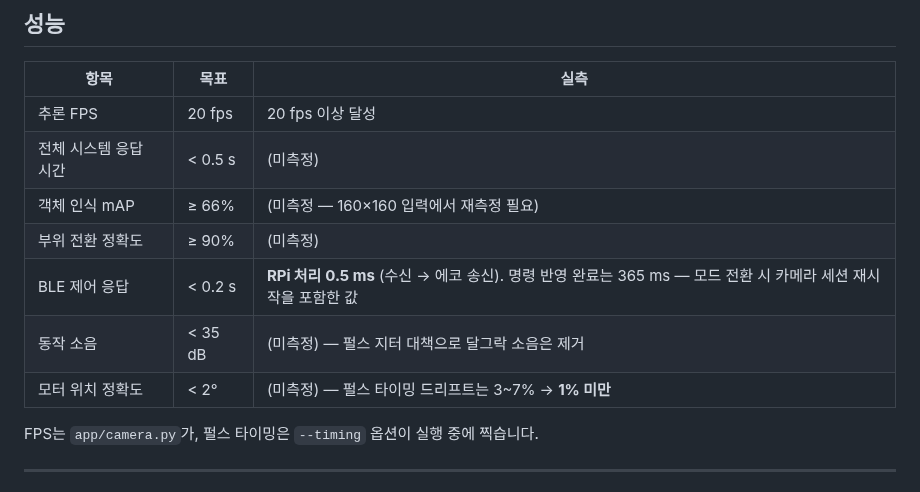
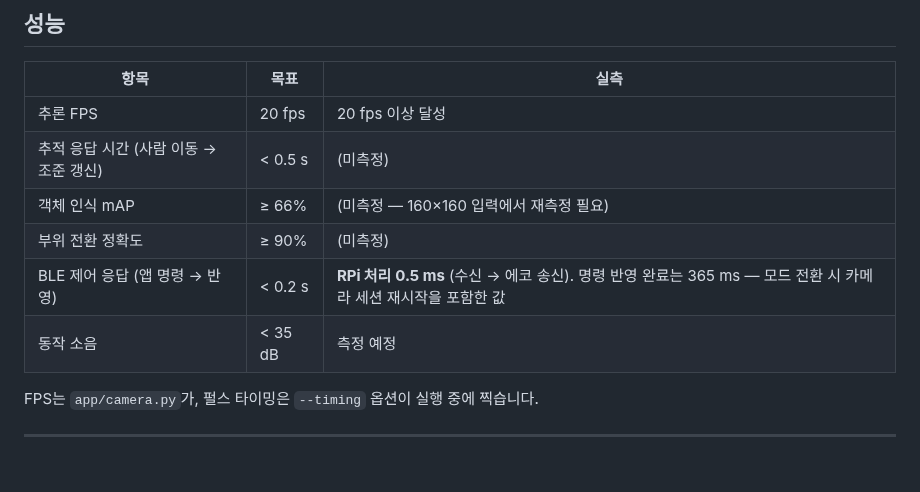
Before and after one commit to espace3/2026ESWContest_free_FANCY, a Markdown page: README.md, the part around one of its changes. Drawn GitHub-style.

Commit message:
성능 표: 두 응답 시간의 경로를 이름에 명시, 모터 위치 정확도 행 제거
"전체 시스템 응답 시간"과 "BLE 제어 응답"이 둘 다 응답이라 무엇을 재는지
구분되지 않았다. 실제로는 겹치지 않는 두 경로다.

  추적 응답 시간   사람 이동 → 카메라 → 추론 → 각도 → move_to   (자동 추적)
  BLE 제어 응답    앱 명령 → setter → 릴레이·러너 반영           (사용자 입력)

모터 위치 정확도(< 2°)는 당장 측정이 어려워 표에서 뺀다.

Co-Authored-By: Claude Opus 5 <noreply@anthropic.com>

```diff
--- a/README.md
+++ b/README.md
@@ -176,12 +174,11 @@ docs/                     프로토콜 · 제어 원리 · 문제 해결 기록
 | 항목 | 목표 | 실측 |
 |---|---|---|
 | 추론 FPS | 20 fps | 20 fps 이상 달성 |
-| 전체 시스템 응답 시간 | < 0.5 s | (미측정) |
+| 추적 응답 시간 (사람 이동 → 조준 갱신) | < 0.5 s | (미측정) |
 | 객체 인식 mAP | ≥ 66% | (미측정 — 160×160 입력에서 재측정 필요) |
 | 부위 전환 정확도 | ≥ 90% | (미측정) |
-| BLE 제어 응답 | < 0.2 s | **RPi 처리 0.5 ms** (수신 → 에코 송신). 명령 반영 완료는 365 ms — 모드 전환 시 카메라 세션 재시작을 포함한 값 |
-| 동작 소음 | < 35 dB | (미측정) — 펄스 지터 대책으로 달그락 소음은 제거 |
-| 모터 위치 정확도 | < 2° | (미측정) — 펄스 타이밍 드리프트는 3~7% → **1% 미만** |
+| BLE 제어 응답 (앱 명령 → 반영) | < 0.2 s | **RPi 처리 0.5 ms** (수신 → 에코 송신). 명령 반영 완료는 365 ms — 모드 전환 시 카메라 세션 재시작을 포함한 값 |
+| 동작 소음 | < 35 dB | 측정 예정 |
 
 FPS는 `app/camera.py`가, 펄스 타이밍은 `--timing` 옵션이 실행 중에 찍습니다.
 
```
Also changed, not shown: other parts of README.md (+0 -2 lines).
